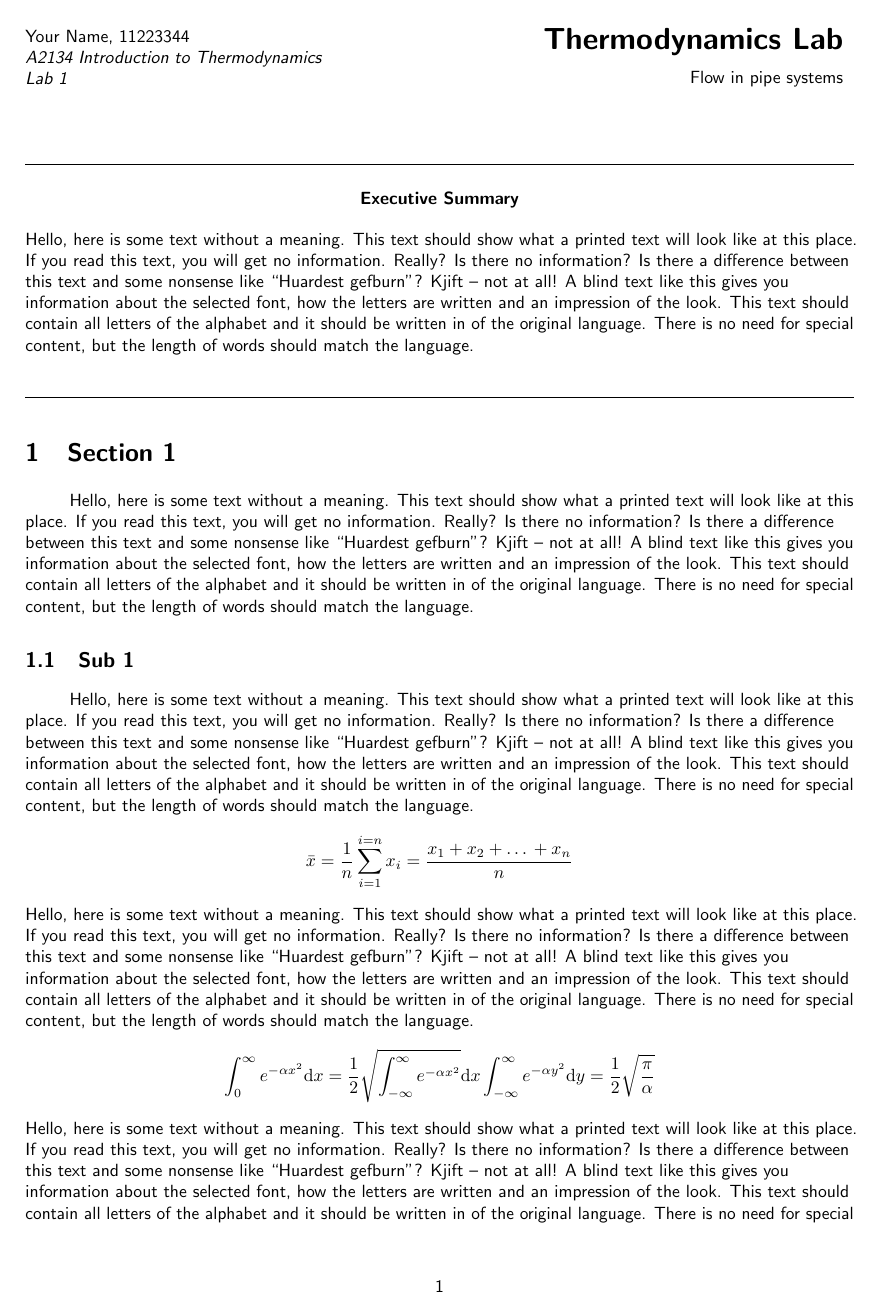
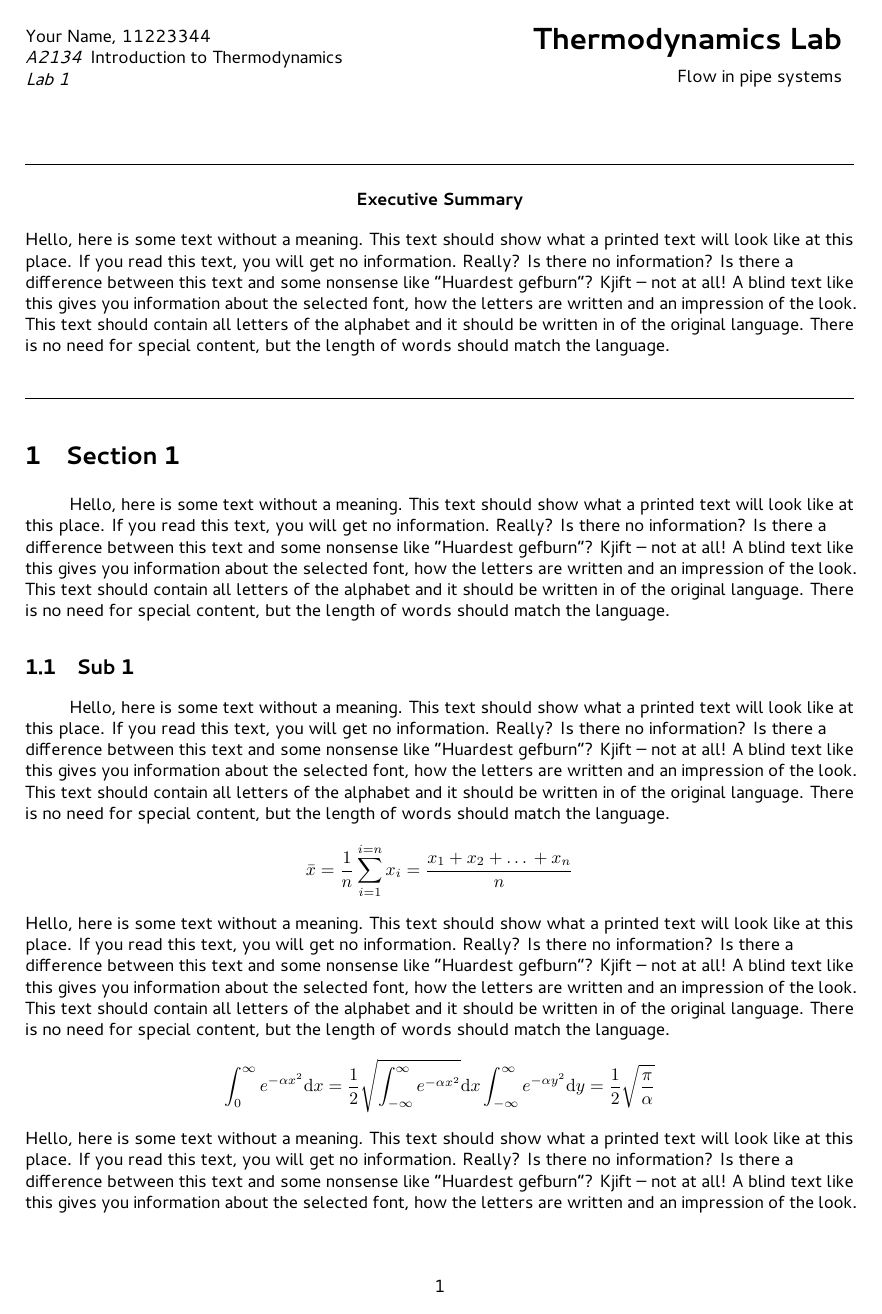
Before and after one commit to will-hart/latex-brookesassignment, a LaTeX document (sample.tex, which reads brookes-assignment.cls): page 1 of 3. The pictures show the PDF file sample.pdf that the author committed with the source.

Commit message:
Update page headers

```diff
--- a/brookes-assignment.cls
+++ b/brookes-assignment.cls
@@ -15,7 +15,8 @@
 % fields that user can set (in addition to title, author, etc)
 \makeatletter
 	\newcommand{\studentnumber}[1]{\def \@studentnumber{#1}}
-	\newcommand{\module}[1]{\def \@module {#1}}
+	\newcommand{\modulecode}[1]{\def \@modulecode{#1}}
+	\newcommand{\modulename}[1]{\def \@modulename{#1}}
 	\newcommand{\subtitle}[1]{\def \@subtitle {#1}}
 	\newcommand{\wordcount}[1]{\def \@wordcount {#1}}
 	\newcommand{\assignmentname}[1]{\def \@assignmentname {#1}}
@@ -24,7 +25,8 @@
 
 	\studentnumber{}
 	\subtitle{}
-	\module{}
+	\modulecode{}
+	\modulename{}
 	\wordcount{}
 	\assignmentname{}
 	\executivesummary{}
@@ -38,7 +40,8 @@
 \usepackage[top=0.75in,bottom=0.75in,left=1in,right=1in]{geometry}
 
 % fonts
-\renewcommand{\familydefault}{cmss}
+\usepackage[default]{cantarell}
+\usepackage[T1]{fontenc}
 
 % alignment
 % (must be before indentation because raggedright clears parindent)
@@ -65,23 +68,35 @@
 \usepackage{pgfplots}
 \pgfplotsset{width=7cm,compat=1.5.1}
 
+% toolbox for if then elses
+\usepackage{etoolbox}
+
 % headers and footers
 \usepackage{fancyhdr}
 \pagestyle{fancy}
 
-% redefine header
-\fancyhf{}
+% redefine headers
 \makeatletter
-	\newcommand{\customheader}{%
-		\ifx\@assignmentname\@empty\relax\else\@assignmentname{} --- \fi
-		 \@studentname, \ifx\@studentnumber\@empty\relax\else\@studentnumber\fi
+	\newcommand\headerleft{%
+		\ifx\@modulecode\@empty\relax\else\@modulecode{}\fi
 	}%
-	\newcommand{\customfooter}{%
+	\newcommand\headercentre{%
+		\@studentname, \ifx\@studentnumber\@empty\relax\else\@studentnumber\fi
+	}%
+	\newcommand\headerright{%
+		\ifx\@assignmentname\@empty\relax\else\@assignmentname{}\fi
+	}%
+	\newcommand{\footercentre}{%
 		\thepage
 	}%
 \makeatother
-\chead[\customheader]{\customheader}
-\cfoot[\customfooter]{\customfooter}
+
+% apply new header definitions
+\fancyhf{} % clear previous
+\lhead[\headerleft]{\headerleft}
+\chead[\headercentre]{\headercentre}
+\rhead[\headerright]{\headerright}
+\cfoot[\footercentre]{\footercentre}
 
 % title
 \makeatletter
@@ -94,7 +109,7 @@
 		\begin{flushleft}
 			\@studentname, \@studentnumber \\
 			\ifx \@module \@empty \relax \else
-				\emph{\@module} \\
+				\emph{\@modulecode} \@modulename \\
 			\fi
 			\ifx \@assignmentname \@empty \relax \else
 				\emph{\@assignmentname} \\
--- a/sample.tex
+++ b/sample.tex
@@ -9,7 +9,8 @@
 	\title{Thermodynamics Lab}
 	\studentnumber{11223344}
 	\subtitle{Flow in pipe systems}
-	\module{A2134 Introduction to Thermodynamics}
+	\modulecode{A2134}
+	\modulename{Introduction to Thermodynamics}
 	\assignmentname{Lab 1}
 
 	% optionally, write an executive summary
```
Also changed, not shown: sample.pdf.
